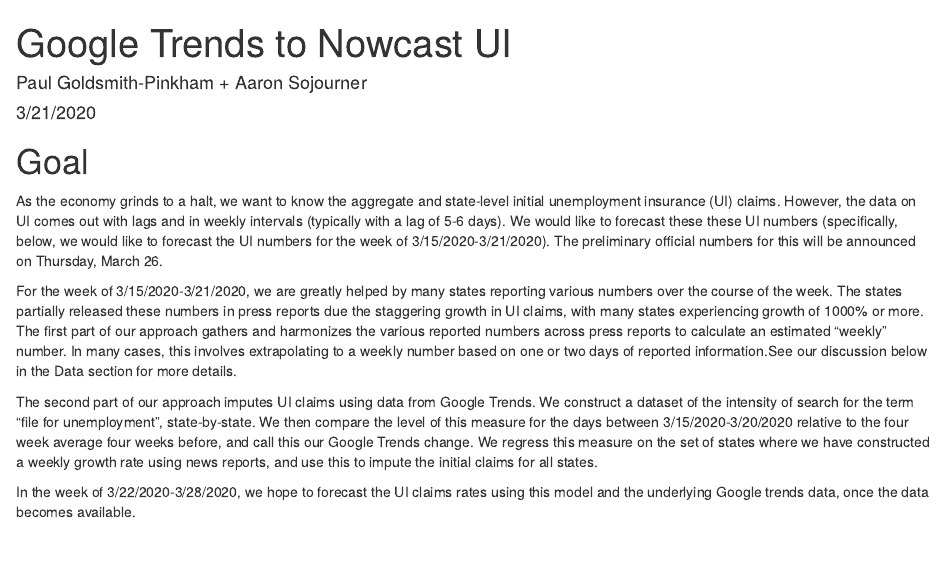
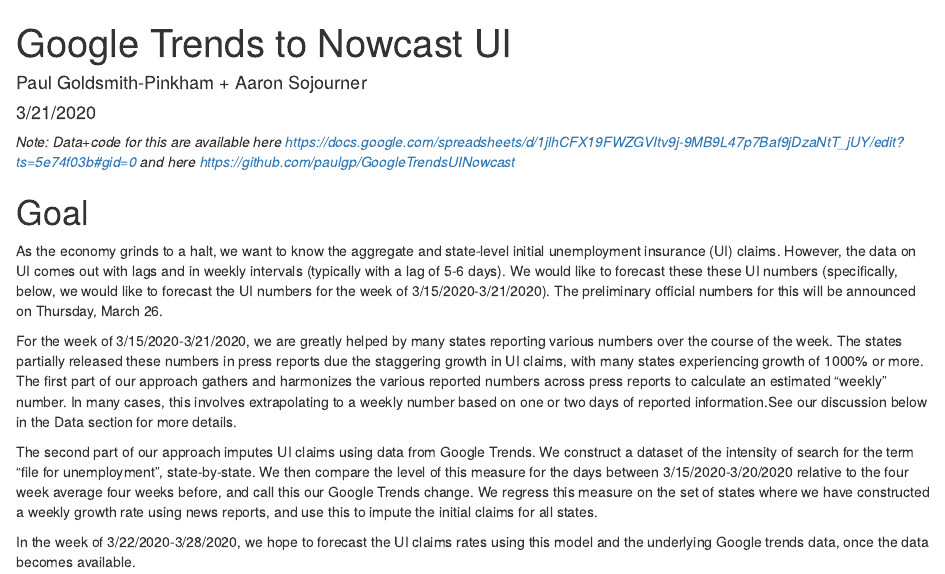
Before and after one commit to paulgp/GoogleTrendsUINowcast, an R Markdown document (google_trends_UI.Rmd): the page in a window 1100 px wide, from its top. Rendered offline with R 4.5, knitr and Pandoc, with nearby package versions; code that draws random numbers runs with fixed seeds of ours.

Commit message:
Add source

```diff
--- a/google_trends_UI.Rmd
+++ b/google_trends_UI.Rmd
@@ -152,6 +152,8 @@
 
 
 
+
+*Note: Data+code for this are available here  https://docs.google.com/spreadsheets/d/1jlhCFX19FWZGVItv9j-9MB9L47p7Baf9jDzaNtT_jUY/edit?ts=5e74f03b#gid=0 and here https://github.com/paulgp/GoogleTrendsUINowcast *
 
 # Goal
 
```
